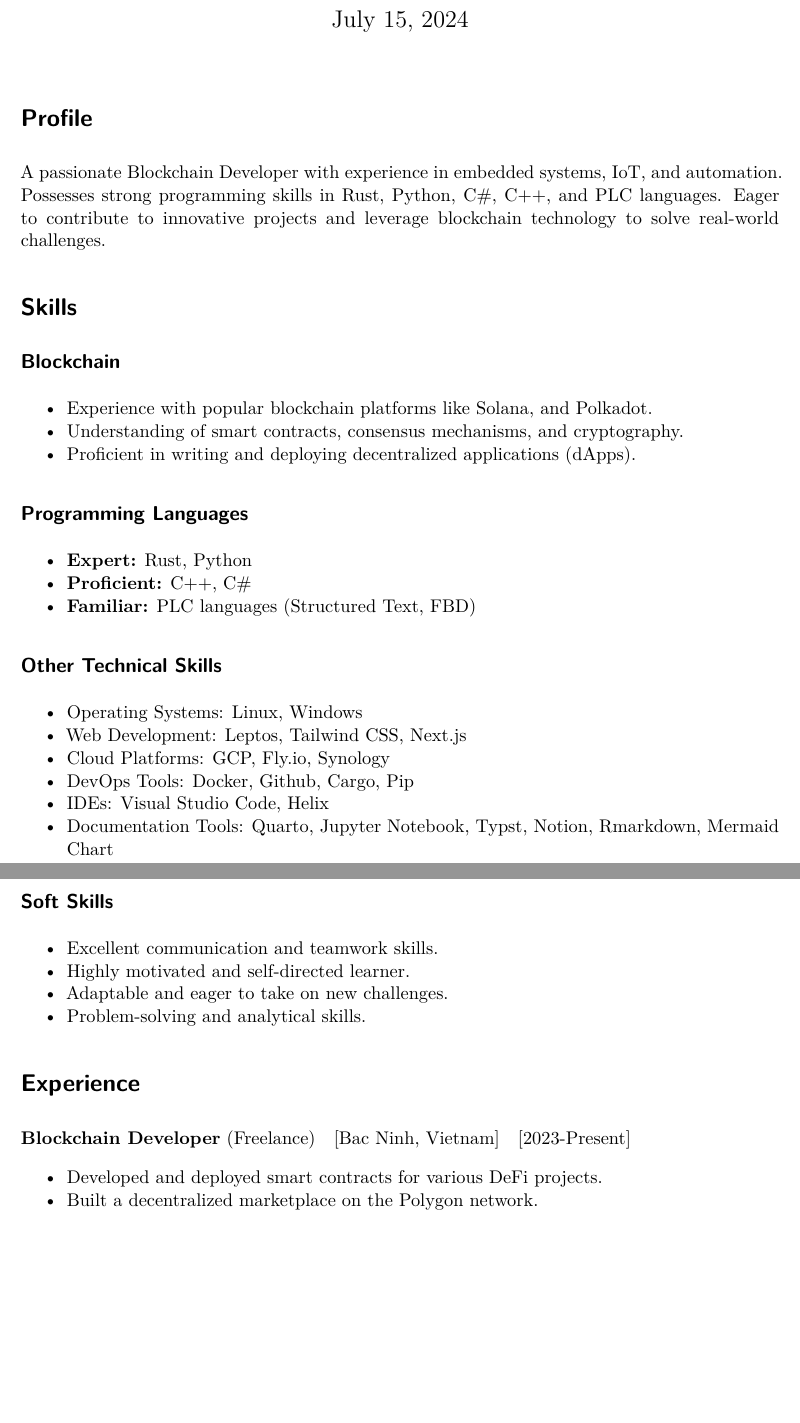
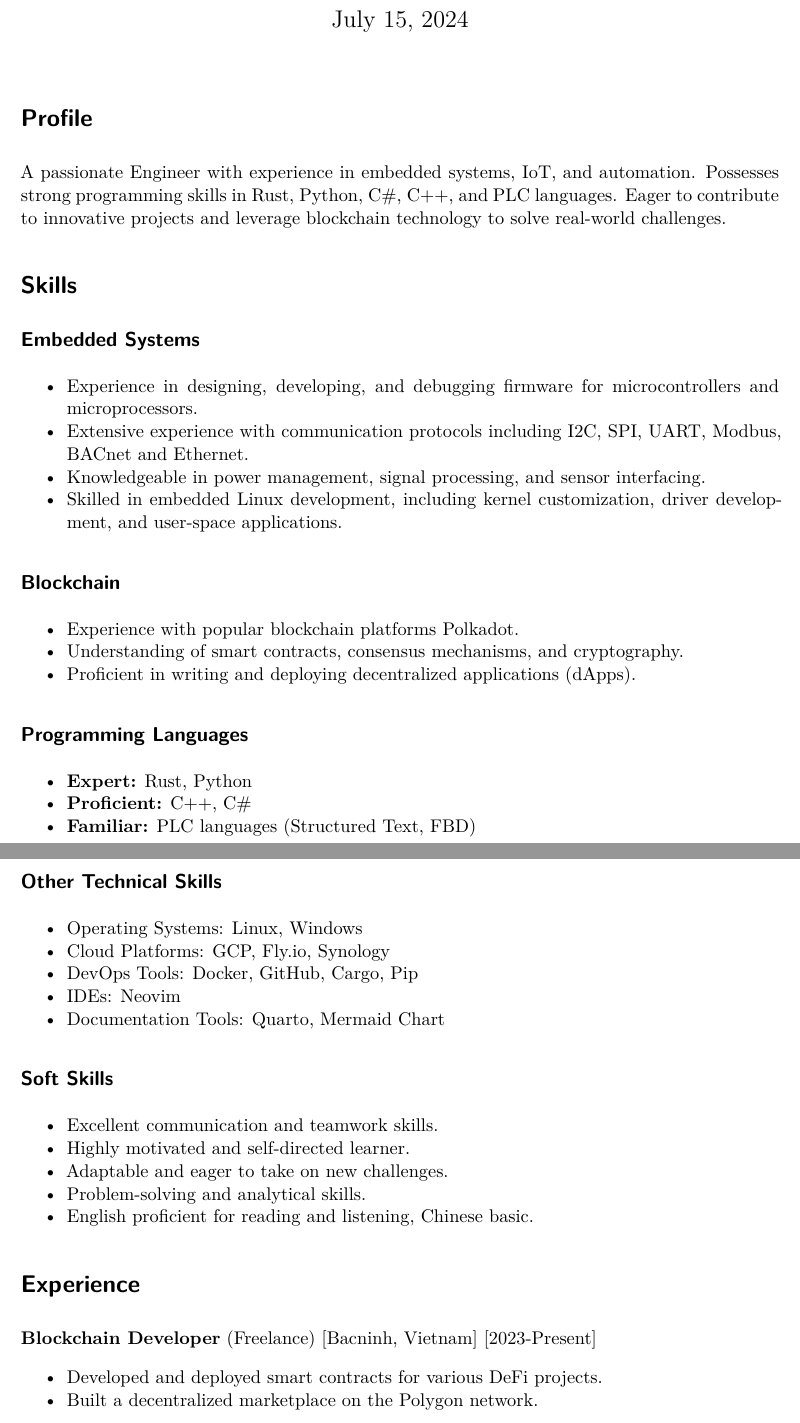
Before and after one commit to kienngynh/kienngynh-cv, a Quarto document (index.qmd): two parts of pages 1 and 2 of 2, joined at a grey line, cut so that both start at the same text, the shorter picture padded with empty space. Rendered offline with R 4.5, knitr and Pandoc in place of Quarto, then LaTeX, with nearby package versions; drawn as R Markdown's standard PDF in place of the format the file asks for.

Commit message:
feat(profile): add communication skills

```diff
--- a/index.qmd
+++ b/index.qmd
@@ -29,13 +29,20 @@ csl: apa-cv.csl
 
 # Profile
 
-A passionate Blockchain Developer with experience in embedded systems, IoT, and automation. Possesses strong programming skills in Rust, Python, C#, C++, and PLC languages. Eager to contribute to innovative projects and leverage blockchain technology to solve real-world challenges.
+A passionate Engineer with experience in embedded systems, IoT, and automation. Possesses strong programming skills in Rust, Python, C#, C++, and PLC languages. Eager to contribute to innovative projects and leverage blockchain technology to solve real-world challenges.
 
 # Skills
 
+## Embedded Systems
+
+* Experience in designing, developing, and debugging firmware for microcontrollers and microprocessors.
+* Extensive experience with communication protocols including I2C, SPI, UART, Modbus, BACnet and Ethernet.
+* Knowledgeable in power management, signal processing, and sensor interfacing.
+* Skilled in embedded Linux development, including kernel customization, driver development, and user-space applications.
+
 ## Blockchain
 
-* Experience with popular blockchain platforms like Solana, and Polkadot.
+* Experience with popular blockchain platforms Polkadot.
 * Understanding of smart contracts, consensus mechanisms, and cryptography.
 * Proficient in writing and deploying decentralized applications (dApps).
 
@@ -48,11 +55,10 @@ A passionate Blockchain Developer with experience in embedded systems, IoT, and
 ## Other Technical Skills
 
 * Operating Systems: Linux, Windows
-* Web Development: Leptos, Tailwind CSS, Next.js
 * Cloud Platforms: GCP, Fly.io, Synology
-* DevOps Tools: Docker, Github, Cargo, Pip
-* IDEs: Visual Studio Code, Helix
-* Documentation Tools: Quarto, Jupyter Notebook, Typst, Notion, Rmarkdown, Mermaid Chart
+* DevOps Tools: Docker, GitHub, Cargo, Pip
+* IDEs: Neovim
+* Documentation Tools: Quarto, Mermaid Chart
 
 ## Soft Skills
 
@@ -60,11 +66,12 @@ A passionate Blockchain Developer with experience in embedded systems, IoT, and
 * Highly motivated and self-directed learner.
 * Adaptable and eager to take on new challenges.
 * Problem-solving and analytical skills.
+* English proficient for reading and listening, Chinese basic.
 
 # Experience
 
 **Blockchain Developer** (Freelance)
-[Bac Ninh, Vietnam]
+[Bacninh, Vietnam]
 [2023-Present]
 
 * Developed and deployed smart contracts for various DeFi projects.
```
Also changed, not shown: index.qmd (5 more changed lines).
